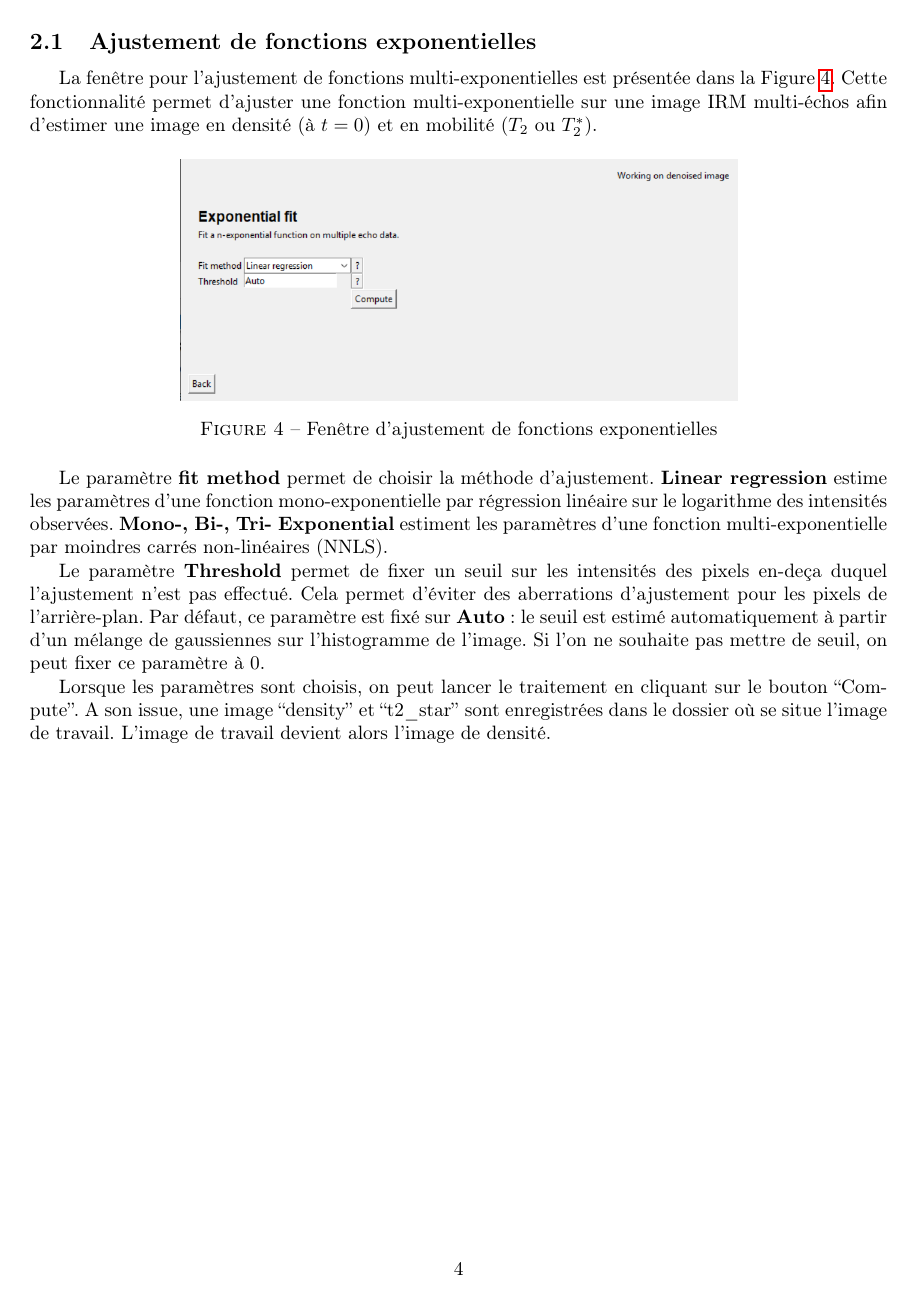
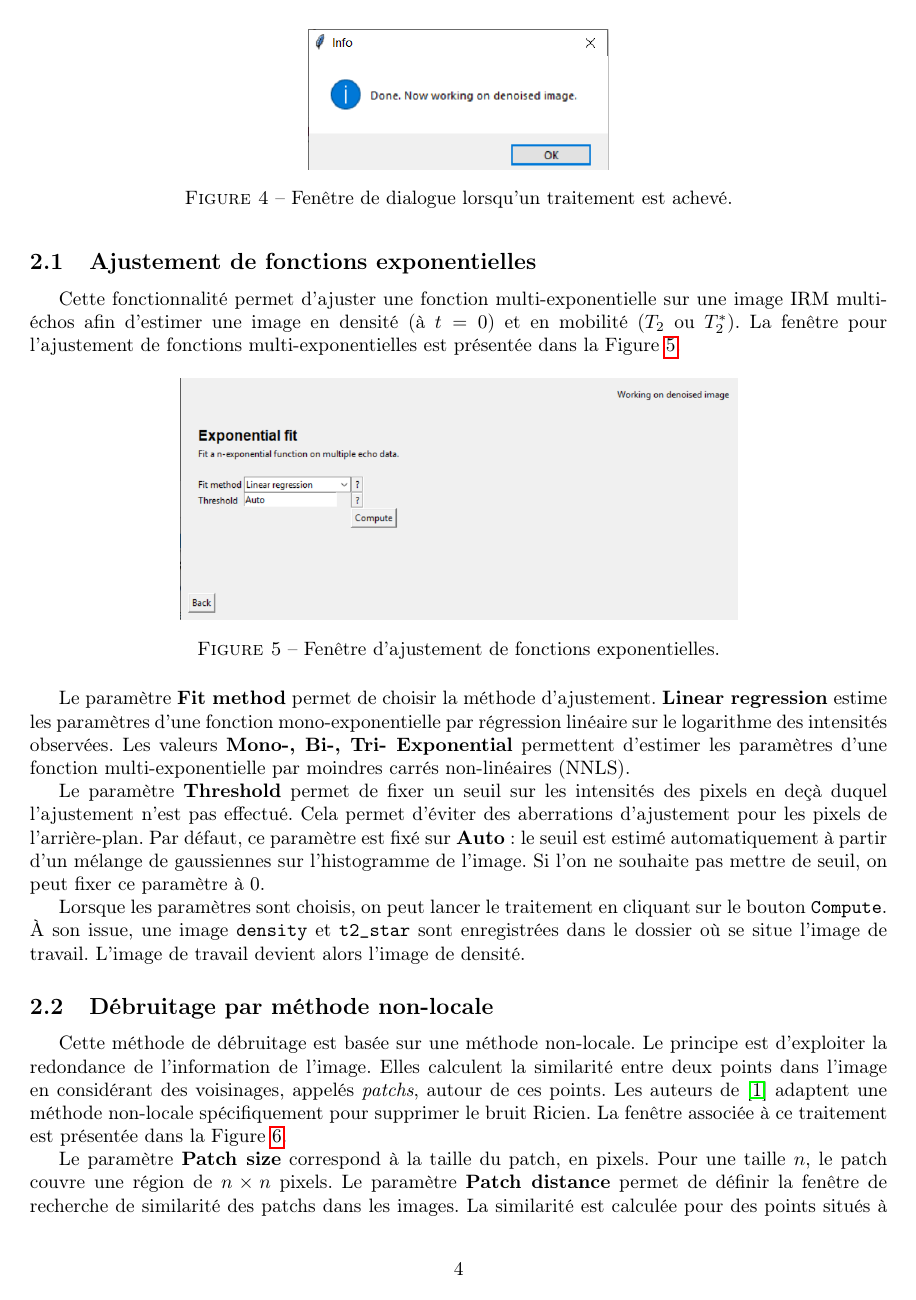
Before and after one commit to fgrelard/ProcessMRI, a LaTeX document (docs/manual.tex): page 4 of 4 before the commit and page 4 of 6 after it. Compiled offline with pdfLaTeX.

Commit message:
Description denoising methods + proofread

```diff
--- a/docs/manual.tex
+++ b/docs/manual.tex
@@ -28,7 +28,7 @@ top=3cm]{geometry}
 \newcommand{\Equ}[1]{\ensuremath{(\ref{#1})}}
 \newtheorem{proposition}{Proposition}
 
-%\bibliographystyle{plain}
+\bibliographystyle{plain}
 
 \begin{document}
 
@@ -140,29 +141,36 @@ la nouvelle image de travail.
+\begin{figure}[ht]
+  \centering
+  \includegraphics[width=0.35\textwidth]{fig/denoising_nlmeans4}
+  \caption{Fenêtre de dialogue lorsqu'un traitement est achevé.}
+  \label{fig:denoising_nlmeans4}
+\end{figure}
+
 
 \subsection{Ajustement de fonctions exponentielles}
 
-La fenêtre pour l'ajustement de fonctions multi-exponentielles est
-présentée dans la Figure~\ref{fig:expfit}. Cette fonctionnalité permet
+Cette fonctionnalité permet
 d'ajuster une fonction multi-exponentielle sur une image IRM
 multi-échos afin d'estimer une image en densité (à $t = 0$) et en
-mobilité ($T_2$ ou $T_2^*$).
+mobilité ($T_2$ ou $T_2^*$). La fenêtre pour l'ajustement de fonctions multi-exponentielles est
+présentée dans la Figure~\ref{fig:expfit}.
 
 \begin{figure}[ht]
   \centering \includegraphics[width=0.65\textwidth]{fig/expfit}
-  \caption{Fenêtre d'ajustement de fonctions exponentielles}
+  \caption{Fenêtre d'ajustement de fonctions exponentielles.}
   \label{fig:expfit}
 \end{figure}
 
 
 
-Le paramètre \textbf{fit method} permet de choisir la méthode
+Le paramètre \textbf{Fit method} permet de choisir la méthode
 d'ajustement. \textbf{Linear regression} estime les paramètres d'une
 fonction mono-exponentielle par régression linéaire sur le logarithme
-des intensités observées. \textbf{Mono-, Bi-, Tri- Exponential}
-estiment les paramètres d'une fonction multi-exponentielle par
+des intensités observées. Les valeurs \textbf{Mono-, Bi-, Tri- Exponential}
+permettent d'estimer les paramètres d'une fonction multi-exponentielle par
 moindres carrés non-linéaires (NNLS).
 
 Le paramètre \textbf{Threshold} permet de fixer un seuil sur les
-intensités des pixels en-deça duquel l'ajustement n'est pas effectué.
+intensités des pixels en deçà duquel l'ajustement n'est pas effectué.
 Cela permet d'éviter des aberrations d'ajustement pour les pixels de
 l'arrière-plan. Par défaut, ce paramètre est fixé sur \textbf{Auto} :
 le seuil est estimé automatiquement à partir d'un mélange de
@@ -170,7 +178,19 @@ gaussiennes sur l'histogramme de l'image. Si l'on ne souhaite pas
 mettre de seuil, on peut fixer ce paramètre à 0.
 
 Lorsque les paramètres sont choisis, on peut lancer le traitement en
-cliquant sur le bouton ``Compute''. A son issue, une image ``density'' et
-``t2\_star'' sont enregistrées dans le dossier où se
+cliquant sur le bouton \texttt{Compute}. À son issue, une image \texttt{density} et
+\texttt{t2\_star} sont enregistrées dans le dossier où se
 situe l'image de travail. L'image de travail devient alors l'image de
 densité.
+
+\subsection{Débruitage par méthode non-locale}
+\label{sec:debr-par-meth}
+
+Cette méthode de débruitage est basée sur une méthode non-locale. Le
+principe est d'exploiter la redondance de l'information de l'image.
+Elles calculent la similarité entre deux points dans l'image en
+considérant des voisinages, appelés \textit{patchs}, autour de ces
+points. Les auteurs de \cite{Wiest08} adaptent une méthode non-locale
+spécifiquement pour supprimer le bruit Ricien. La fenêtre associée à
+ce traitement est présentée dans la
+Figure~\ref{fig:denoising_nlmeans}.
@@ -176,0 +202,8 @@ densité.
+  \label{fig:denoising_nlmeans}
+\end{figure}
+
+Le paramètre \textbf{Patch size} correspond à la taille du patch, en
+pixels. Pour une taille $n$, le patch couvre une région de $n \times n$
+pixels. Le paramètre \textbf{Patch distance} permet de définir la
+fenêtre de recherche de similarité des patchs dans les images. La
+similarité est calculée pour des points situés à une distance au point
```
Also changed, not shown: docs/Makefile, docs/manual.pdf, docs/manual.tex (70 more changed lines), 2 other files.
